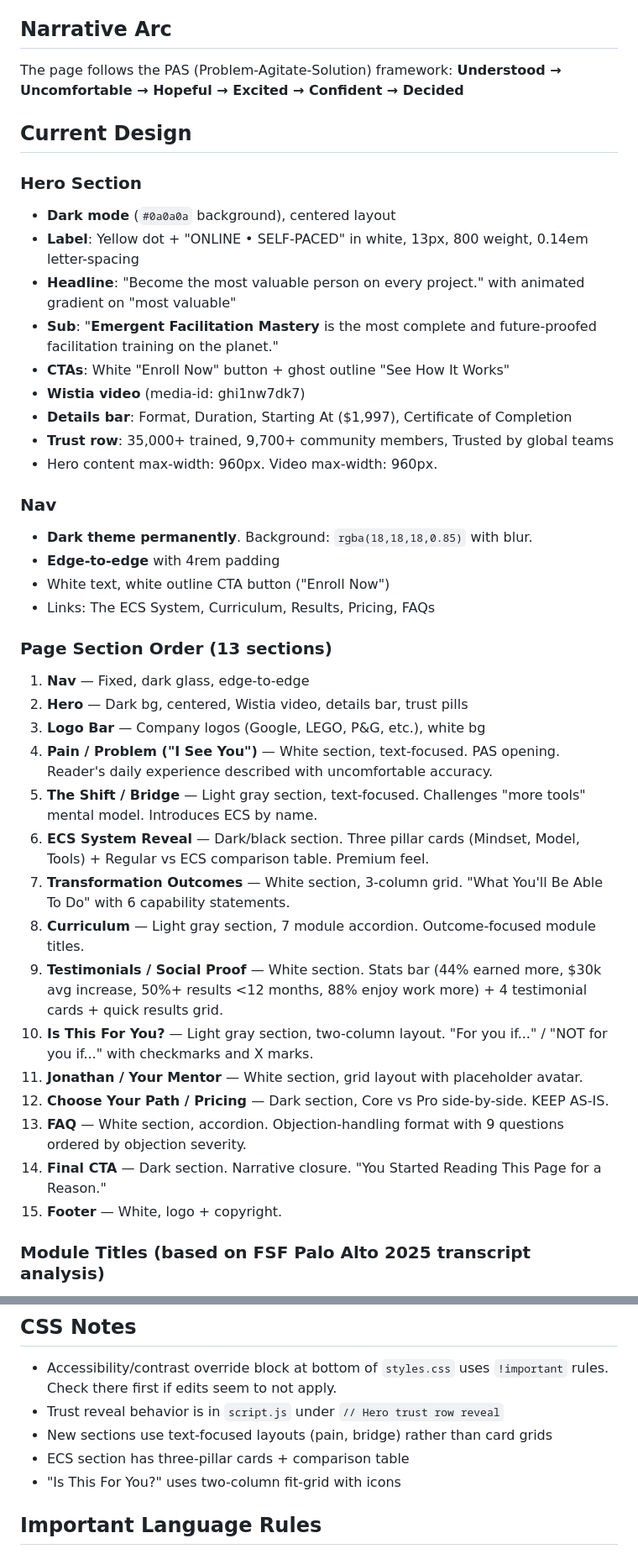
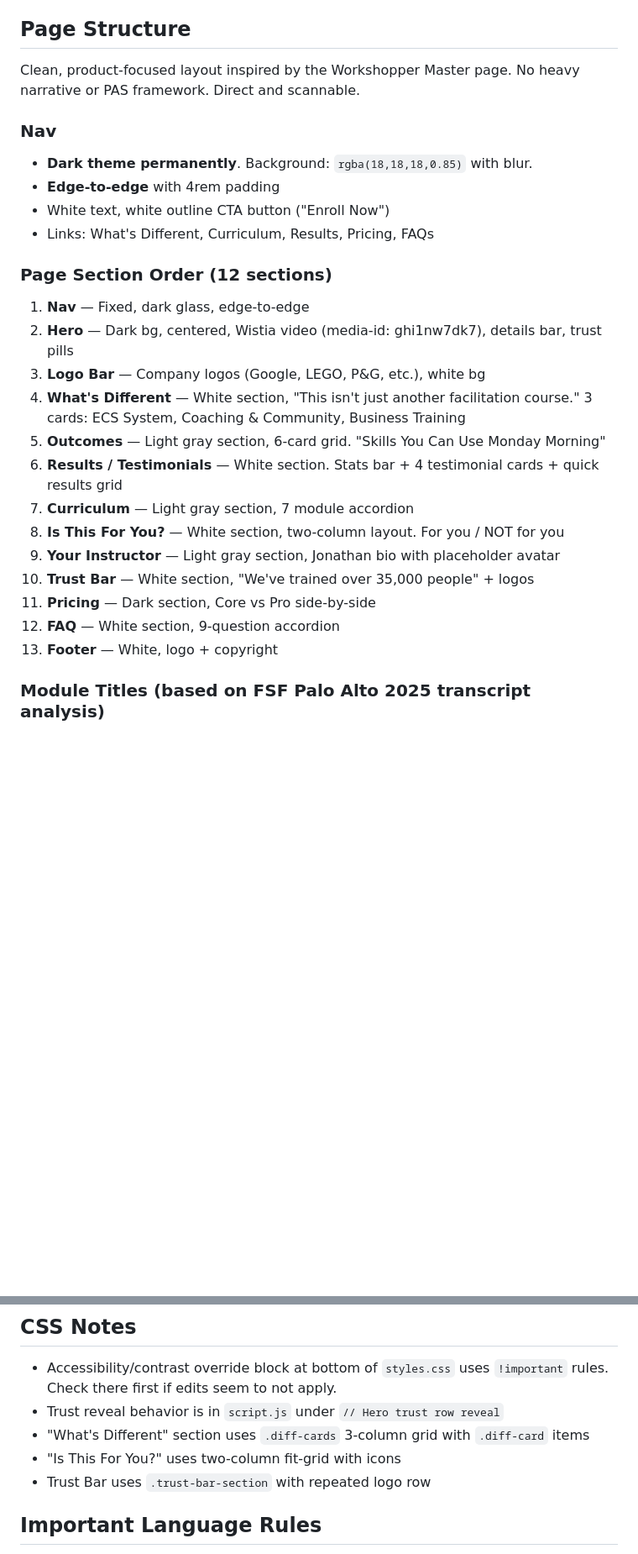
Before and after one commit to jicecream69/efm-landing-page, a Markdown page: CLAUDE.md, 2 parts joined by grey strips. Shown at 84% size. Drawn GitHub-style; blank space fills up the shorter version.

Commit message:
Update CLAUDE.md to reflect current page structure and file list
Removed references to deleted sections (Pain, Bridge, ECS Reveal, Final CTA). Updated section order to match simplified layout. Added EFM-PRODUCT-SPEC.md and transcript to file list.

Co-Authored-By: Claude Opus 4.6 <noreply@anthropic.com>

```diff
--- a/CLAUDE.md
+++ b/CLAUDE.md
@@ -89,45 +89,29 @@ The universal structure behind every great workshop:
 - We offer a **certificate of completion**, NOT certification (important distinction)
 - CTA language: "Enroll Now" / "Start Today"
 
-## Narrative Arc
-The page follows the PAS (Problem-Agitate-Solution) framework:
-**Understood → Uncomfortable → Hopeful → Excited → Confident → Decided**
-
-## Current Design
-
-### Hero Section
-- **Dark mode** (`#0a0a0a` background), centered layout
-- **Label**: Yellow dot + "ONLINE • SELF-PACED" in white, 13px, 800 weight, 0.14em letter-spacing
-- **Headline**: "Become the most valuable person on every project." with animated gradient on "most valuable"
-- **Sub**: "**Emergent Facilitation Mastery** is the most complete and future-proofed facilitation training on the planet."
-- **CTAs**: White "Enroll Now" button + ghost outline "See How It Works"
-- **Wistia video** (media-id: ghi1nw7dk7)
-- **Details bar**: Format, Duration, Starting At ($1,997), Certificate of Completion
-- **Trust row**: 35,000+ trained, 9,700+ community members, Trusted by global teams
-- Hero content max-width: 960px. Video max-width: 960px.
+## Page Structure
+Clean, product-focused layout inspired by the Workshopper Master page. No heavy narrative or PAS framework. Direct and scannable.
 
 ### Nav
 - **Dark theme permanently**. Background: `rgba(18,18,18,0.85)` with blur.
 - **Edge-to-edge** with 4rem padding
 - White text, white outline CTA button ("Enroll Now")
-- Links: The ECS System, Curriculum, Results, Pricing, FAQs
+- Links: What's Different, Curriculum, Results, Pricing, FAQs
 
-### Page Section Order (13 sections)
+### Page Section Order (12 sections)
 1. **Nav** — Fixed, dark glass, edge-to-edge
-2. **Hero** — Dark bg, centered, Wistia video, details bar, trust pills
+2. **Hero** — Dark bg, centered, Wistia video (media-id: ghi1nw7dk7), details bar, trust pills
 3. **Logo Bar** — Company logos (Google, LEGO, P&G, etc.), white bg
-4. **Pain / Problem ("I See You")** — White section, text-focused. PAS opening. Reader's daily experience described with uncomfortable accuracy.
-5. **The Shift / Bridge** — Light gray section, text-focused. Challenges "more tools" mental model. Introduces ECS by name.
-6. **ECS System Reveal** — Dark/black section. Three pillar cards (Mindset, Model, Tools) + Regular vs ECS comparison table. Premium feel.
-7. **Transformation Outcomes** — White section, 3-column grid. "What You'll Be Able To Do" with 6 capability statements.
-8. **Curriculum** — Light gray section, 7 module accordion. Outcome-focused module titles.
-9. **Testimonials / Social Proof** — White section. Stats bar (44% earned more, $30k avg increase, 50%+ results <12 months, 88% enjoy work more) + 4 testimonial cards + quick results grid.
-10. **Is This For You?** — Light gray section, two-column layout. "For you if..." / "NOT for you if..." with checkmarks and X marks.
-11. **Jonathan / Your Mentor** — White section, grid layout with placeholder avatar.
-12. **Choose Your Path / Pricing** — Dark section, Core vs Pro side-by-side. KEEP AS-IS.
-13. **FAQ** — White section, accordion. Objection-handling format with 9 questions ordered by objection severity.
-14. **Final CTA** — Dark section. Narrative closure. "You Started Reading This Page for a Reason."
-15. **Footer** — White, logo + copyright.
+4. **What's Different** — White section, "This isn't just another facilitation course." 3 cards: ECS System, Coaching & Community, Business Training
+5. **Outcomes** — Light gray section, 6-card grid. "Skills You Can Use Monday Morning"
+6. **Results / Testimonials** — White section. Stats bar + 4 testimonial cards + quick results grid
+7. **Curriculum** — Light gray section, 7 module accordion
+8. **Is This For You?** — White section, two-column layout. For you / NOT for you
+9. **Your Instructor** — Light gray section, Jonathan bio with placeholder avatar
+10. **Trust Bar** — White section, "We've trained over 35,000 people" + logos
+11. **Pricing** — Dark section, Core vs Pro side-by-side
+12. **FAQ** — White section, 9-question accordion
+13. **Footer** — White, logo + copyright
 
 ### Module Titles (based on FSF Palo Alto 2025 transcript analysis)
 1. "Why Facilitation Changes Everything"
@@ -181,9 +168,9 @@ The page follows the PAS (Problem-Agitate-Solution) framework:
 ## CSS Notes
 - Accessibility/contrast override block at bottom of `styles.css` uses `!important` rules. Check there first if edits seem to not apply.
 - Trust reveal behavior is in `script.js` under `// Hero trust row reveal`
-- New sections use text-focused layouts (pain, bridge) rather than card grids
-- ECS section has three-pillar cards + comparison table
+- "What's Different" section uses `.diff-cards` 3-column grid with `.diff-card` items
 - "Is This For You?" uses two-column fit-grid with icons
+- Trust Bar uses `.trust-bar-section` with repeated logo row
 
 ## Important Language Rules
 - We offer a **certificate of completion**, NOT certification
```
Also changed, not shown: other parts of CLAUDE.md (+3 -0 lines).
